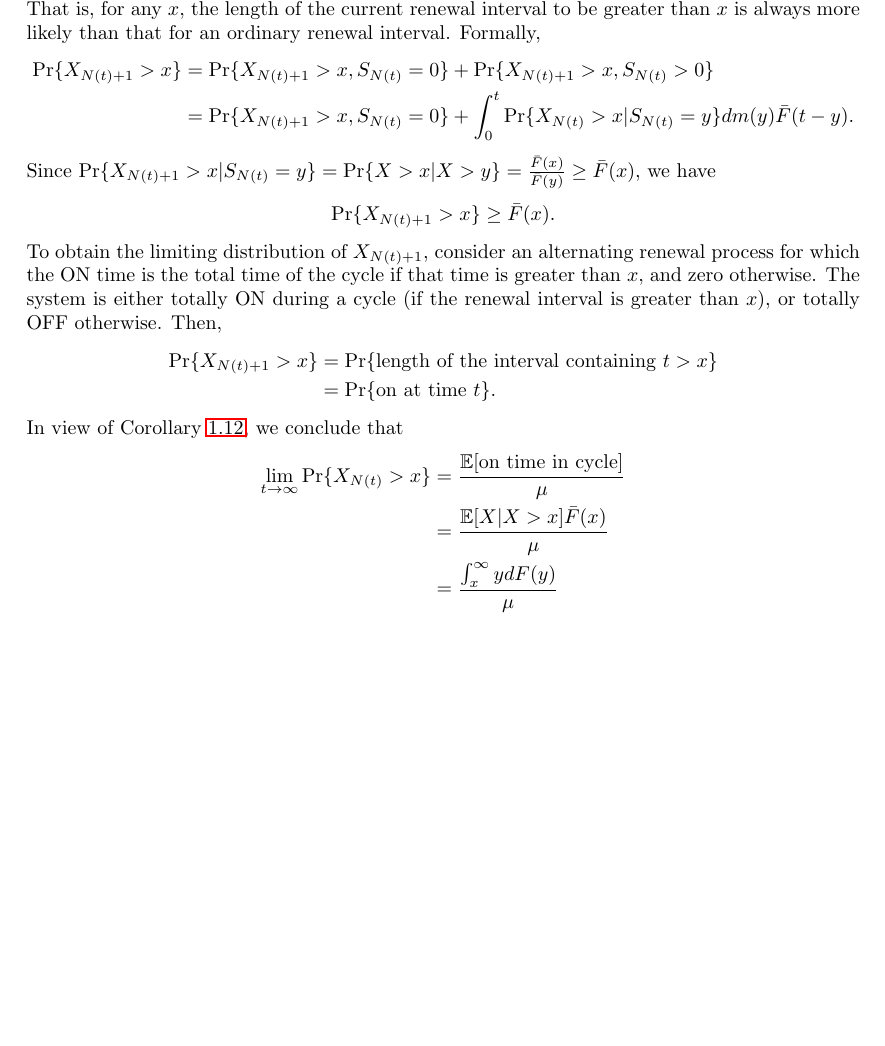
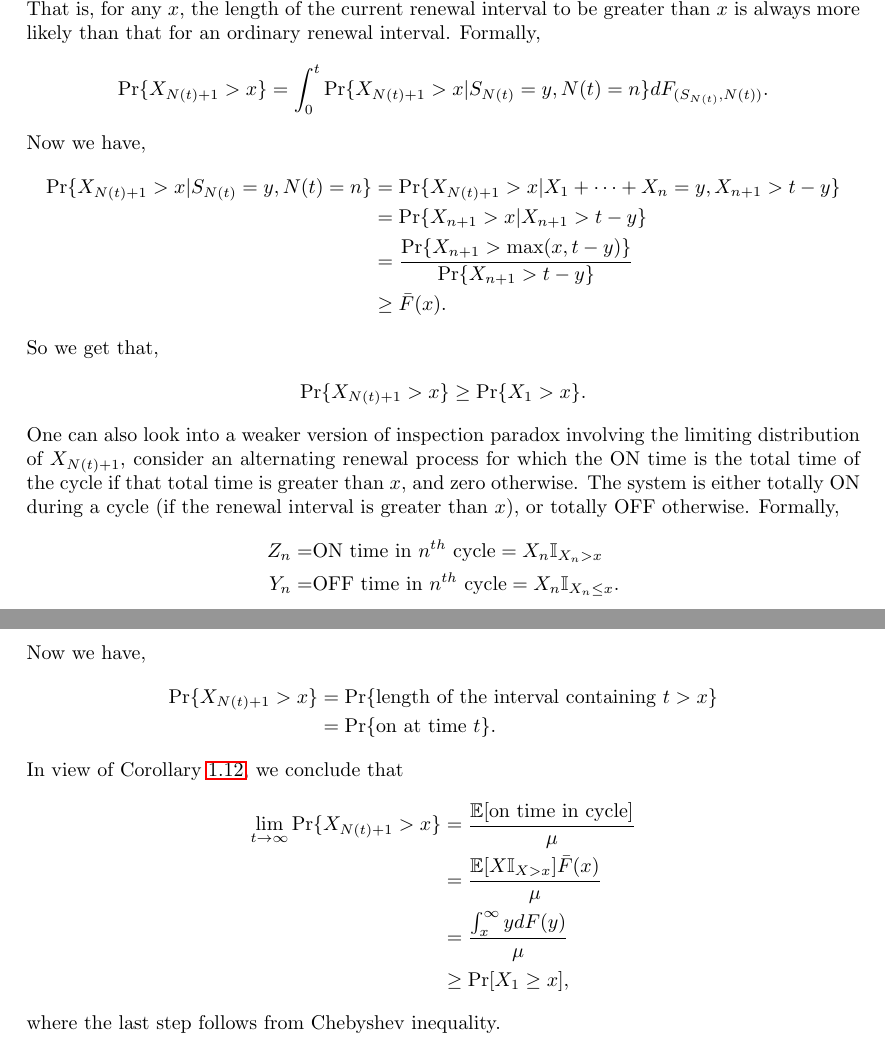
Before and after one commit to TeachingReps/Stochastic-Processes, a LaTeX document (lecture-06.tex): part of page 6 of 6 before the commit and two parts of pages 6 and 7 of 7 after it, the two joined at a grey line, cut so that both start at the same text, the shorter picture padded with empty space. Compiled offline with LaTeX, dvips and Ghostscript.

Commit message:
First commit

```diff
--- a/lecture-06.tex
+++ b/lecture-06.tex
@@ -269,37 +269,47 @@ where $(a)$ follows from a change of variable $u = t-y$. In the limit, $dm(u) \t
 
 
 
-
-
 %%%%%%%%%%%%%%%%%%%%%%%%%%%%%%%%%%%%%%%%%%%%%%%%%%%%%%%%%%5
 \subsubsection{The Inspection Paradox}
 %%%%%%%%%%%%%%%%%%%%%%%%%%%%%%%%%%%%%%%%%%%%%%%%%%%%%%%%%%
 Define $X_{N(t)+1}=A(t)+Y(t)$ as the length of the renewal interval containing $t$, in other words, the length of current renewal interval. Inspection paradox says that $P(X_{N(t)+1} >x)\geq \bar{F}(x)$. That is, for any $x$, the length of the current renewal interval to be greater than $x$ is always more likely than that for an ordinary renewal interval. Formally,
 \begin{flalign*}
-\Pr\{X_{N(t)+1}>x\}&= \Pr\{X_{N(t)+1}>x, S_{N(t)}=0\}+\Pr\{X_{N(t)+1}>x,  S_{N(t)}>0\}\\
-&= \Pr\{X_{N(t)+1}>x, S_{N(t)}=0\} + \int_{0}^t\Pr\{X_{N(t)} > x | S_{N(t)} = y\}dm(y)\bar{F}(t-y).
+\Pr\{X_{N(t)+1}>x\}&= \int_{0}^t\Pr\{X_{N(t)+1} > x | S_{N(t)} = y, N(t)=n\}dF_{(S_{N(t)}, N(t))}.
 %&= P(X_2 >x)\\
 %&= \bar{F}(x).
 \end{flalign*}
-Since $\Pr\{X_{N(t)+1}>x | S_{N(t)}=y\} = \Pr\{X>x | X>y\} = \frac{\bar{F}(x)}{\bar{F}(y)}\geq \bar{F}(x)$, we have
+Now we have,
 \begin{flalign*}
-\Pr\{X_{N(t)+1}>x\}\geq  \bar{F}(x).
+\Pr\{X_{N(t)+1}>x | S_{N(t)}=y, N(t)=n\} & = \Pr\{X_{N(t)+1}>x | X_1+\cdots+X_n=y, X_{n+1}>t-y\} \\
+& = \Pr\{X_{n+1}>x | X_{n+1}>t-y\} \\
+& = \frac{\Pr\{X_{n+1}>\text{max}(x,t-y)\}}{\Pr\{X_{n+1}>t-y\}} \\
+& \geq \bar{F}(x).
 \end{flalign*}
-To obtain the limiting distribution of $X_{N(t)+1}$, consider an alternating renewal process for which the ON time is the total time of the cycle if that time is greater than $x,$ and zero otherwise. The system is either totally ON during a cycle (if the renewal interval is greater than $x$), or totally OFF otherwise. Then,
+So we get that,
+\begin{flalign*}
+\Pr\{X_{N(t)+1}>x\}\geq \Pr\{X_{1}>x\}.
+\end{flalign*}
+One can also look into a weaker version of inspection paradox involving
+the limiting distribution of $X_{N(t)+1}$, consider an alternating
+renewal process for which the ON time is the total time of the cycle if that
+total time is greater than $x,$ and zero otherwise. The system is either totally ON
+during a cycle (if the renewal interval is greater than $x$), or totally OFF
+otherwise. Formally,
 \begin{align*}
+Z_n= &\text{ON time in $n^{th}$ cycle} = X_n \mathbb{I}_{X_n>x} \\
+Y_n= &\text{OFF time in $n^{th}$ cycle} = X_n \mathbb{I}_{X_n\leq x}.
+\end{align*}
+Now we have,
+\begin{flalign*}
 \Pr \{X_{N(t)+1}>x\} &= \Pr\{\text{length of the interval containing } t>x\}\\
 &= \Pr\{ \text{on at time } t \}.
-\end{align*}
+\end{flalign*}
 In view of Corollary \ref{cor:Limiting ON probability}, we conclude that
-\begin{align*}
-\lim_{t\to \infty}\Pr\{X_{N(t)}>x\} &= \frac{\E[\text{on time in cycle}]}{\mu} \\
-&= \frac{\E[X|X>x]\bar{F}(x)}{\mu}\\
-&= \frac{\int_{x}^\infty y dF(y)}{\mu}
-\end{align*}
-
-
-
-
-
-
+\begin{flalign*}
+\lim_{t\to \infty}\Pr\{X_{N(t)+1}>x\} &= \frac{\E[\text{on time in cycle}]}{\mu} \\
+&= \frac{\E[X\mathbb{I}_{X>x}]\bar{F}(x)}{\mu}\\
+&= \frac{\int_{x}^\infty y dF(y)}{\mu}\\
+&\geq \Pr[X_1\geq x],
+\end{flalign*}
+where the last step follows from Chebyshev inequality.
 \end{document}
```
